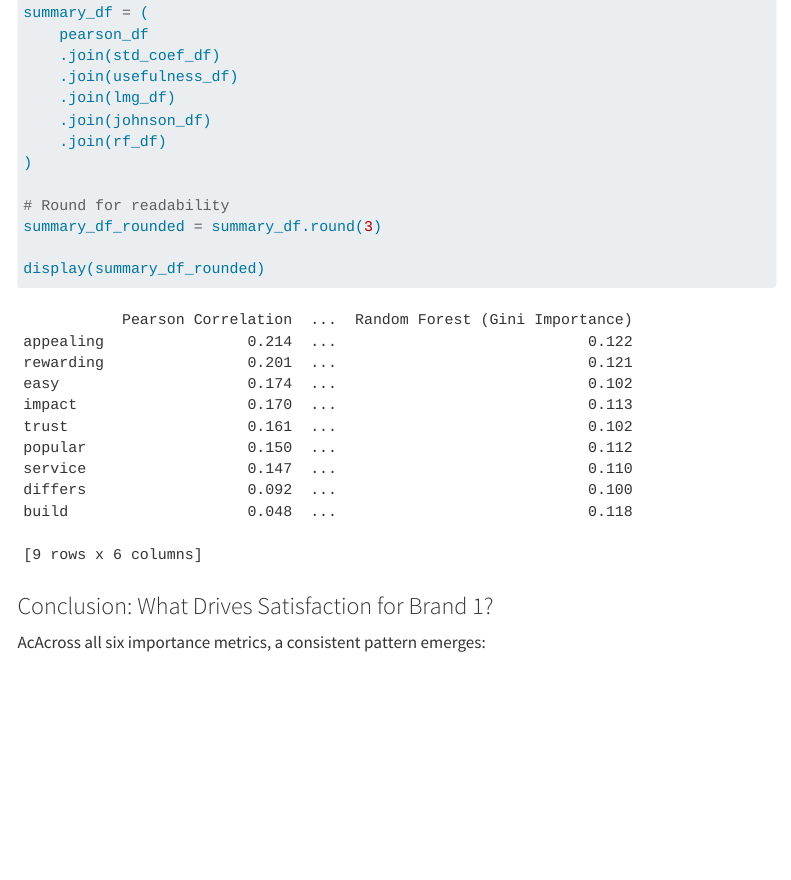
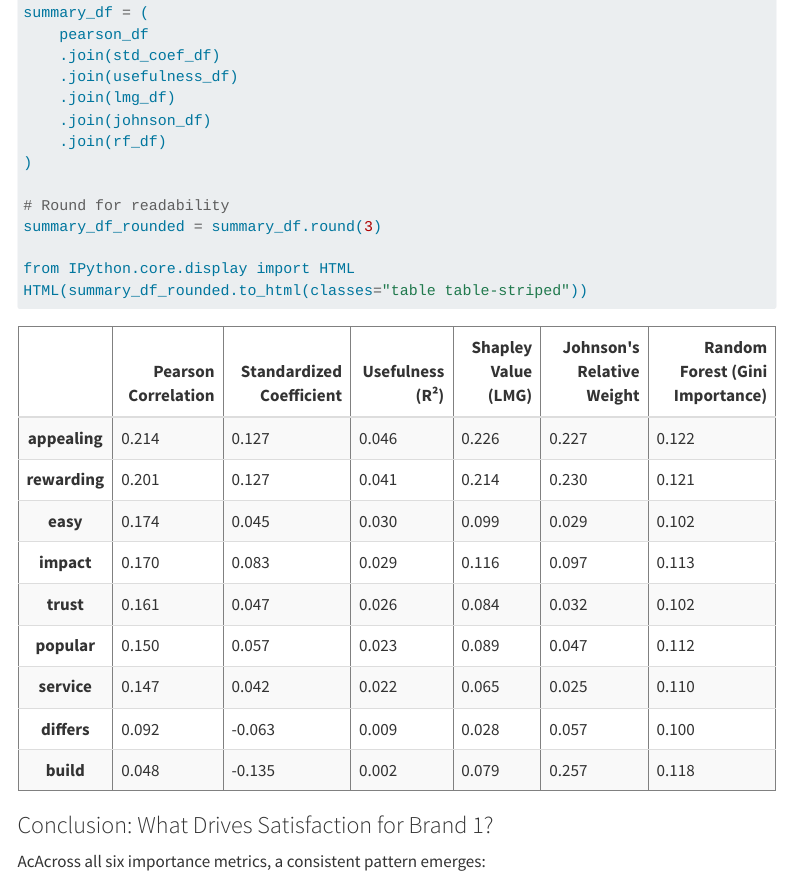
Before and after one commit to rsm-bpintar/mysite, a Quarto document (projects/hw4/index.qmd): the page in a window 1100 px wide, from 14880 px down. Rendered offline with R 4.5, knitr and Pandoc in place of Quarto, with nearby package versions; folded parts are opened; some code elsewhere in the file could not run offline; menus at the side of the page are left out; long lines of code are wrapped.

Commit message:
hmk 4 complete v4

````diff
--- a/projects/hw4/index.qmd
+++ b/projects/hw4/index.qmd
@@ -552,7 +552,8 @@ summary_df = (
 # Round for readability
 summary_df_rounded = summary_df.round(3)
 
-display(summary_df_rounded)
+from IPython.core.display import HTML
+HTML(summary_df_rounded.to_html(classes="table table-striped"))
 ```
 
 
````
Also changed, not shown: docs/search.json, 6 other files.
